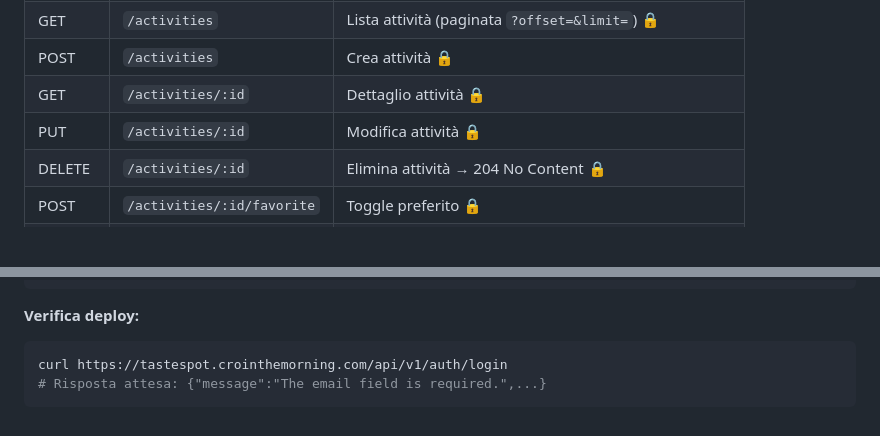
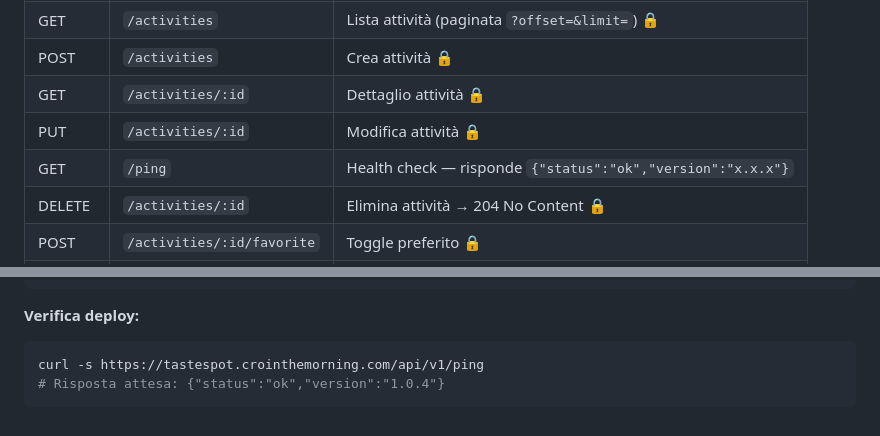
Before and after one commit to cronycles/tastespot, a Markdown page: README.md, 2 parts joined by grey strips. GitHub-like rendering; blank space fills up the shorter version.

````diff
--- a/README.md
+++ b/README.md
@@ -161,6 +161,7 @@ Autenticazione: header `Authorization: Bearer <token>` (🔒 = richiesto)
 | POST | `/activities` | Crea attività 🔒 |
 | GET  | `/activities/:id` | Dettaglio attività 🔒 |
 | PUT  | `/activities/:id` | Modifica attività 🔒 |
+| GET  | `/ping` | Health check — risponde `{"status":"ok","version":"x.x.x"}` |
 | DELETE | `/activities/:id` | Elimina attività → 204 No Content 🔒 |
 | POST | `/activities/:id/favorite` | Toggle preferito 🔒 |
 | PUT  | `/activities/:id/viewed` | Aggiorna last_viewed_at 🔒 |
@@ -243,6 +244,6 @@ git push origin main
 
 **Verifica deploy:**
 ```bash
-curl https://tastespot.crointhemorning.com/api/v1/auth/login
-# Risposta attesa: {"message":"The email field is required.",...}
+curl -s https://tastespot.crointhemorning.com/api/v1/ping
+# Risposta attesa: {"status":"ok","version":"1.0.4"}
 ```
````
Also changed, not shown: backend/DEPLOY.md (+33 -12 lines).
